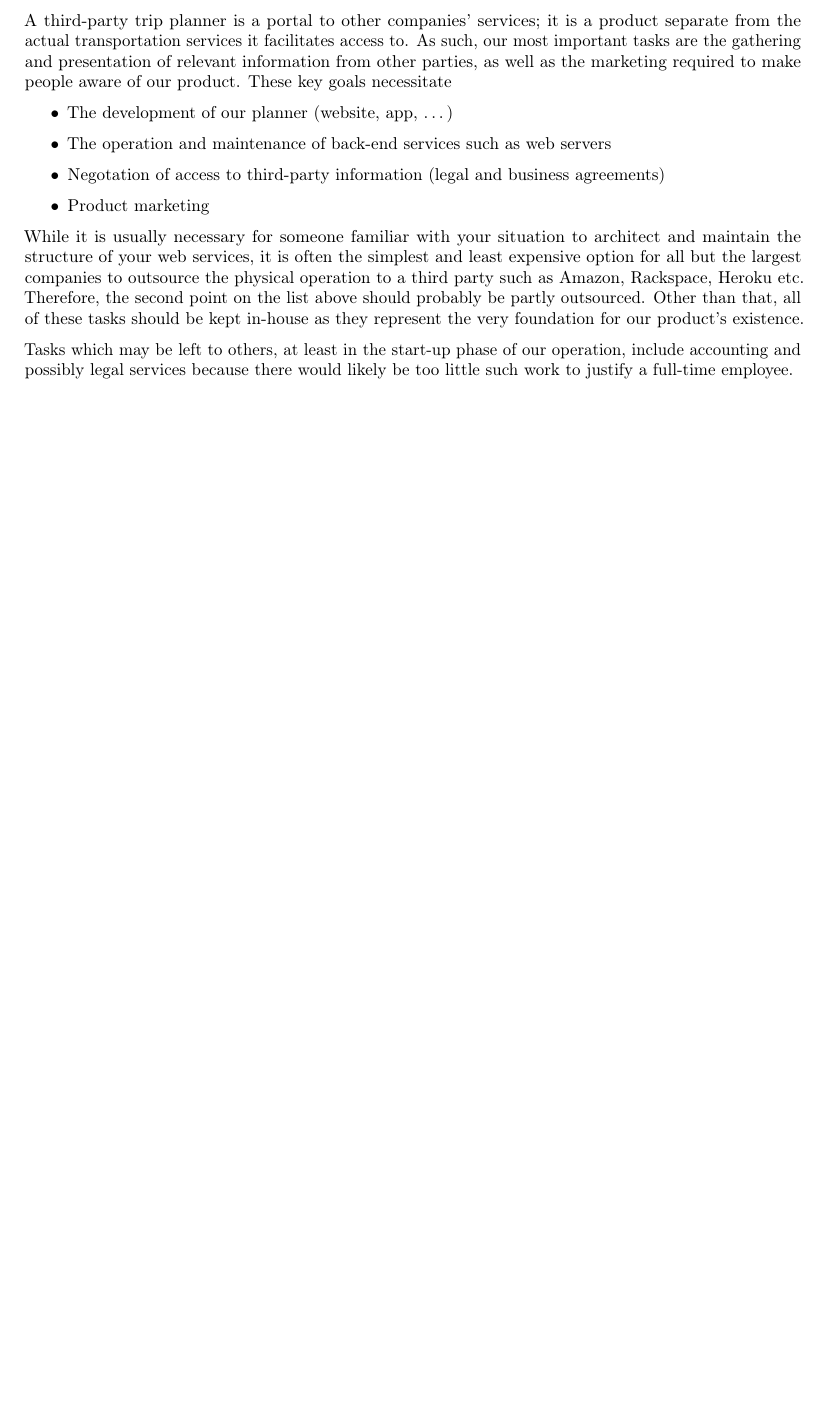
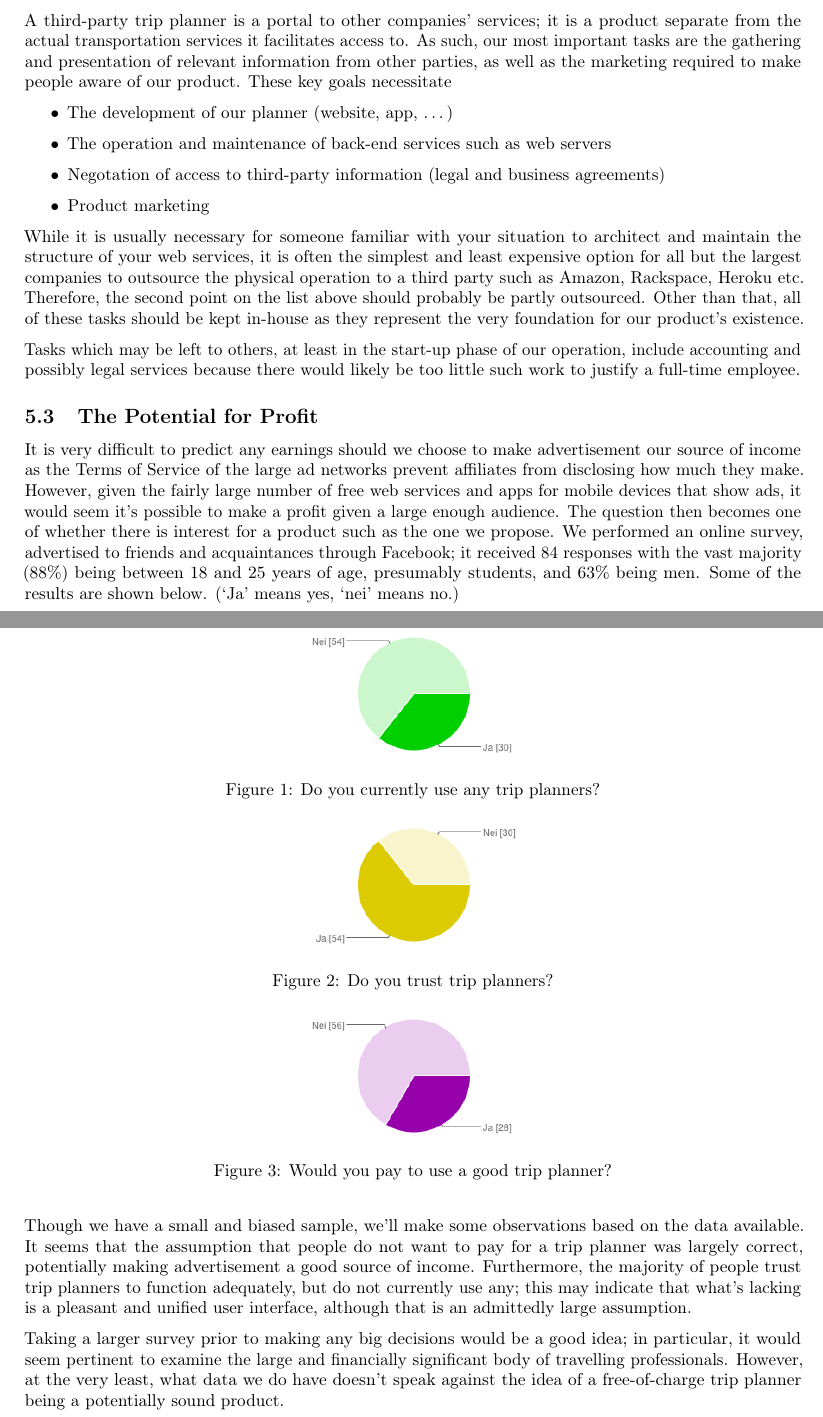
Before and after one commit to gr45/ov1, a LaTeX document (ov1.tex, which reads business-model.tex): part of page 6 of 6 before the commit and two parts of pages 6 and 7 of 7 after it, the two joined at a grey line, cut so that both start at the same text, the shorter picture padded with empty space. Compiled offline with pdfLaTeX.

Commit message:
Add the third subsection of task 2c

```diff
--- a/business-model.tex
+++ b/business-model.tex
@@ -58,3 +59,49 @@ as they represent the very foundation for our product's existence.
 Tasks which may be left to others, at least in the start-up phase of our
 operation, include accounting and possibly legal services because there would
 likely be too little such work to justify a full-time employee.
+
+\subsection{The Potential for Profit}
+
+It is very difficult to predict any earnings should we choose to make
+advertisement our source of income as the Terms of Service of the large ad
+networks prevent affiliates from disclosing how much they make. However, given
+the fairly large number of free web services and apps for mobile devices that
+show ads, it would seem it's possible to make a profit given a large enough
+audience. The question then becomes one of whether there is interest for a
+product such as the one we propose. We performed an online survey, advertised
+to friends and acquaintances through Facebook; it received 84 responses with
+the vast majority (88\%) being between 18 and 25 years of age, presumably
+students, and 63\% being men. Some of the results are shown below. (`Ja' means
+yes, `nei' means no.)
+
+\begin{figure}[!h]
+    \centering
+    \includegraphics[scale=0.5]{charts/benytter-du-deg-av-noen-reiseplanlegger.png}
+    \caption{Do you currently use any trip planners?}
+\end{figure}
+
+\begin{figure}[!h]
+    \centering
+    \includegraphics[scale=0.5]{charts/stoler-du-paa-reiseplanleggere.png}
+    \caption{Do you trust trip planners?}
+\end{figure}
+
+\begin{figure}[!h]
+    \centering
+    \includegraphics[scale=0.5]{charts/ville-du-betalt.png}
+    \caption{Would you pay to use a good trip planner?}
+\end{figure}
+
+Though we have a small and biased sample, we'll make some observations based
+on the data available. It seems that the assumption that people do not want to
+pay for a trip planner was largely correct, potentially making advertisement a
+good source of income. Furthermore, the majority of people trust trip planners
+to function adequately, but do not currently use any; this may indicate that
+what's lacking is a pleasant and unified user interface, although that is an
+admittedly large assumption.
+
+Taking a larger survey prior to making any big decisions would be a good idea;
+in particular, it would seem pertinent to examine the large and financially
+significant body of travelling professionals. However, at the very least,
+what data we do have doesn't speak against the idea of a free-of-charge trip
+planner being a potentially sound product.
```
Also changed, not shown: charts/alder.png (added), charts/benytter-du-deg-av-noen-reiseplanlegger.png (added), charts/hvor-reiser-du.png (added), charts/kjønn.png (added), charts/stoler-du-paa-reiseplanleggere.png (added), charts/ville-du-betalt.png (added), ov1.pdf, business-model.tex (15 more changed lines).
